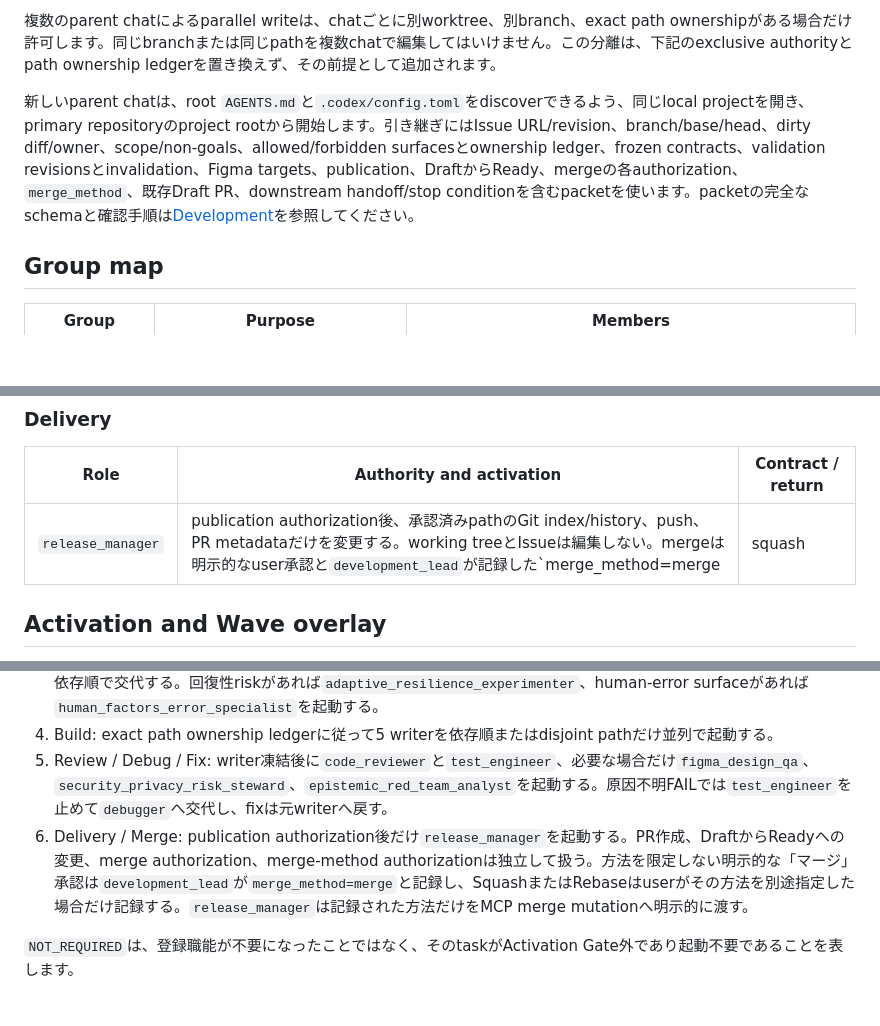
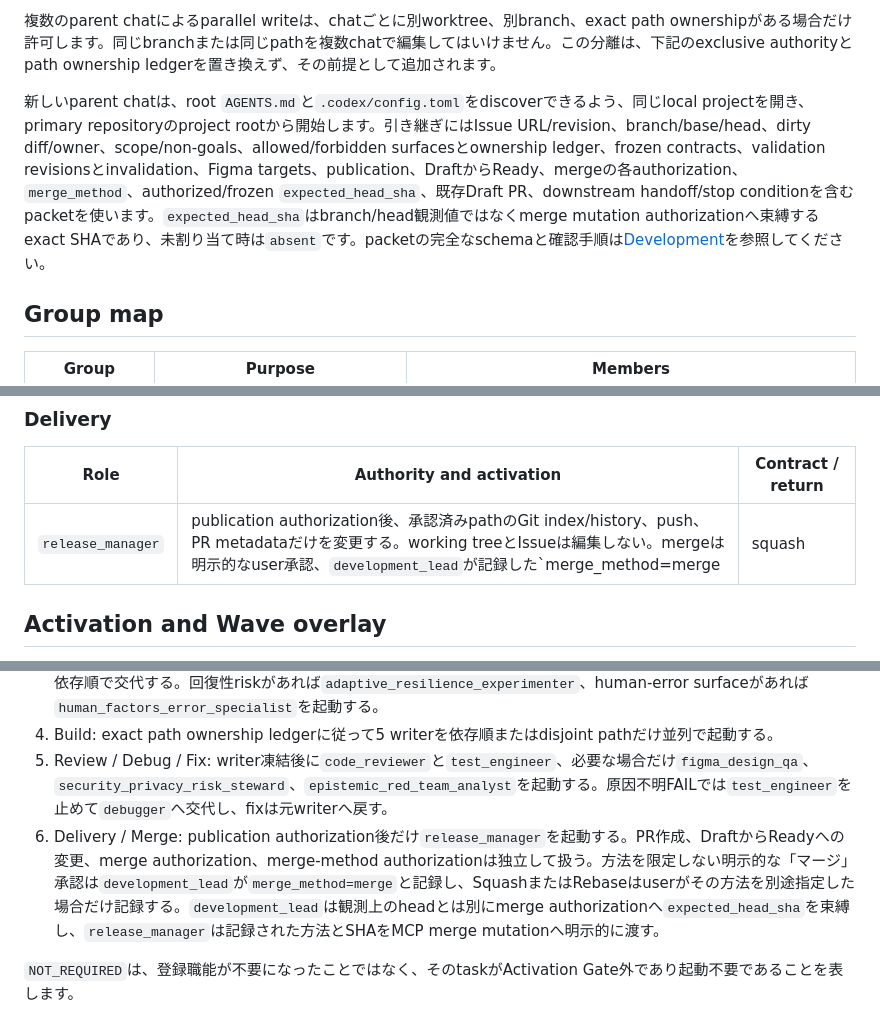
Before and after one commit to MEGURABBIT1110/stack-library, a Markdown page: docs/AGENT_ORGANIZATION.md, 3 parts joined by grey strips. Rendered like a GitHub page; blank space fills up the shorter version.

```diff
--- a/docs/AGENT_ORGANIZATION.md
+++ b/docs/AGENT_ORGANIZATION.md
@@ -12,7 +12,7 @@ Stack Libraryの開発組織は、外部の親エージェント`development_lea
 
 複数のparent chatによるparallel writeは、chatごとに別worktree、別branch、exact path ownershipがある場合だけ許可します。同じbranchまたは同じpathを複数chatで編集してはいけません。この分離は、下記のexclusive authorityとpath ownership ledgerを置き換えず、その前提として追加されます。
 
-新しいparent chatは、root `AGENTS.md`と`.codex/config.toml`をdiscoverできるよう、同じlocal projectを開き、primary repositoryのproject rootから開始します。引き継ぎにはIssue URL/revision、branch/base/head、dirty diff/owner、scope/non-goals、allowed/forbidden surfacesとownership ledger、frozen contracts、validation revisionsとinvalidation、Figma targets、publication、DraftからReady、mergeの各authorization、`merge_method`、既存Draft PR、downstream handoff/stop conditionを含むpacketを使います。packetの完全なschemaと確認手順は[Development](./DEVELOPMENT.md#new-chat-handoff-packet)を参照してください。
+新しいparent chatは、root `AGENTS.md`と`.codex/config.toml`をdiscoverできるよう、同じlocal projectを開き、primary repositoryのproject rootから開始します。引き継ぎにはIssue URL/revision、branch/base/head、dirty diff/owner、scope/non-goals、allowed/forbidden surfacesとownership ledger、frozen contracts、validation revisionsとinvalidation、Figma targets、publication、DraftからReady、mergeの各authorization、`merge_method`、authorized/frozen `expected_head_sha`、既存Draft PR、downstream handoff/stop conditionを含むpacketを使います。`expected_head_sha`はbranch/head観測値ではなくmerge mutation authorizationへ束縛するexact SHAであり、未割り当て時は`absent`です。packetの完全なschemaと確認手順は[Development](./DEVELOPMENT.md#new-chat-handoff-packet)を参照してください。
 
 ## Group map
 
@@ -111,7 +111,7 @@ Stack Libraryの開発組織は、外部の親エージェント`development_lea
 
 | Role | Authority and activation | Contract / return |
 |---|---|---|
-| `release_manager` | publication authorization後、承認済みpathのGit index/history、push、PR metadataだけを変更する。working treeとIssueは編集しない。mergeは明示的なuser承認と`development_lead`が記録した`merge_method=merge|squash|rebase`の両方がある場合だけ、その方法を明示して実行する | commit/push/PR/merge read-backを含むhandoff。方法を推測せず、missing、ambiguous、mismatchまたはparameter省略は`BLOCKED` |
+| `release_manager` | publication authorization後、承認済みpathのGit index/history、push、PR metadataだけを変更する。working treeとIssueは編集しない。mergeは明示的なuser承認、`development_lead`が記録した`merge_method=merge|squash|rebase`、authorized/frozen `expected_head_sha`が揃う場合だけ、その方法とSHAを明示して実行する | commit/push/PR/merge read-backを含むhandoff。方法またはSHAを推測せず、missing、ambiguous、mismatchまたはparameter省略は`BLOCKED` |
 
 ## Activation and Wave overlay
 
@@ -122,7 +122,7 @@ Stack Libraryの開発組織は、外部の親エージェント`development_lea
 3. Architecture / Design: `design_system_architect`、`software_architect`、`figma_designer`、`design_critic`を依存順で交代する。回復性riskがあれば`adaptive_resilience_experimenter`、human-error surfaceがあれば`human_factors_error_specialist`を起動する。
 4. Build: exact path ownership ledgerに従って5 writerを依存順またはdisjoint pathだけ並列で起動する。
 5. Review / Debug / Fix: writer凍結後に`code_reviewer`と`test_engineer`、必要な場合だけ`figma_design_qa`、`security_privacy_risk_steward`、`epistemic_red_team_analyst`を起動する。原因不明FAILでは`test_engineer`を止めて`debugger`へ交代し、fixは元writerへ戻す。
-6. Delivery / Merge: publication authorization後だけ`release_manager`を起動する。PR作成、DraftからReadyへの変更、merge authorization、merge-method authorizationは独立して扱う。方法を限定しない明示的な「マージ」承認は`development_lead`が`merge_method=merge`と記録し、SquashまたはRebaseはuserがその方法を別途指定した場合だけ記録する。`release_manager`は記録された方法だけをMCP merge mutationへ明示的に渡す。
+6. Delivery / Merge: publication authorization後だけ`release_manager`を起動する。PR作成、DraftからReadyへの変更、merge authorization、merge-method authorizationは独立して扱う。方法を限定しない明示的な「マージ」承認は`development_lead`が`merge_method=merge`と記録し、SquashまたはRebaseはuserがその方法を別途指定した場合だけ記録する。`development_lead`は観測上のheadとは別にmerge authorizationへ`expected_head_sha`を束縛し、`release_manager`は記録された方法とSHAをMCP merge mutationへ明示的に渡す。
 
 `NOT_REQUIRED`は、登録職能が不要になったことではなく、そのtaskがActivation Gate外であり起動不要であることを表します。
 
```
Also changed, not shown: other parts of docs/AGENT_ORGANIZATION.md (+1 -1 lines), AGENTS.md (+3 -3 lines), docs/DEVELOPMENT.md (+5 -3 lines).
